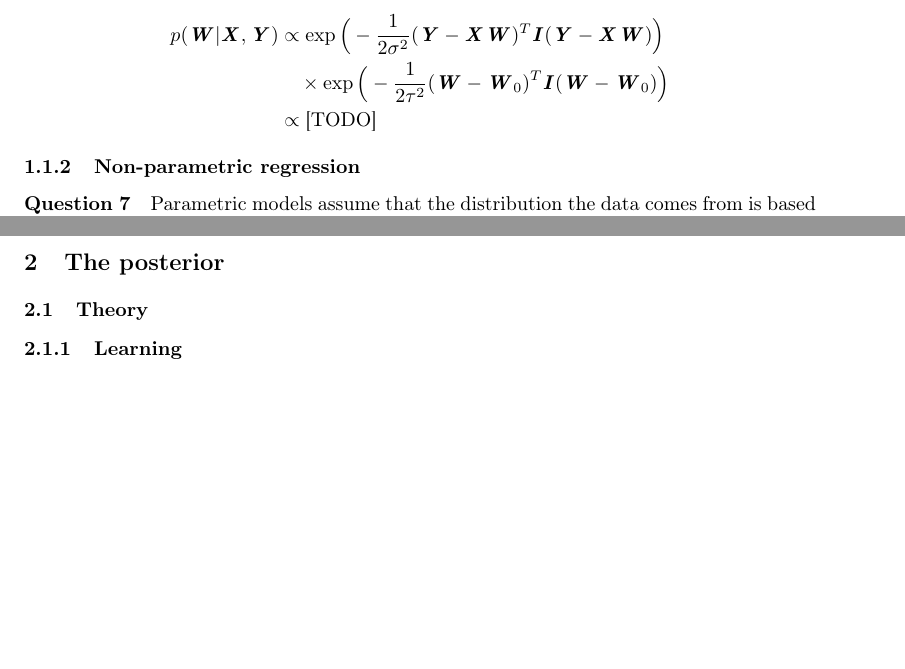
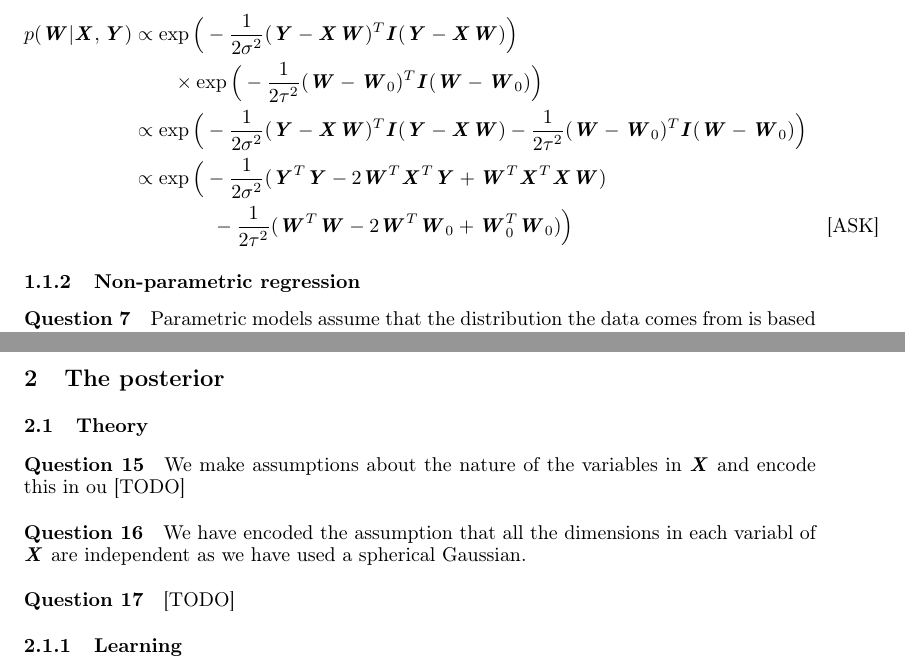
Before and after one commit to Xzanth/ML-cwk1-models, a LaTeX document (main.tex): two parts of pages 2 and 3 of 3, joined at a grey line, cut so that both start at the same text, the shorter picture padded with empty space. Compiled offline with pdfLaTeX.

Commit message:
More time on Q6

```diff
--- a/main.tex
+++ b/main.tex
@@ -72,8 +72,11 @@ $\frac{1}{Z}$ is a normalising constant to ensure that the posterior is a true p
 By the probability density function of the multivariate normal distribution, we have:
 \begin{align*}
 	p(\mat{W}|\mat{X},\mat{Y}) &\propto \exp\Big(-\frac{1}{2\sigma^2}(\mat{Y}-\mat{X}\mat{W})^T\mat{I}(\mat{Y}-\mat{X}\mat{W})\Big) \\
-	&\quad\times\exp\Big(-\frac{1}{2\tau^2}(\mat{W}-\mat{W}_0)^T\mat{I}(\mat{W}-\mat{W}_0)\Big) \\
-	&\propto \text{[TODO]}
+	&\hspace{2em}\times\exp\Big(-\frac{1}{2\tau^2}(\mat{W}-\mat{W}_0)^T\mat{I}(\mat{W}-\mat{W}_0)\Big) \\
+	&\propto \exp\Big(-\frac{1}{2\sigma^2}(\mat{Y}-\mat{X}\mat{W})^T\mat{I}(\mat{Y}-\mat{X}\mat{W})-\frac{1}{2\tau^2}(\mat{W}-\mat{W}_0)^T\mat{I}(\mat{W}-\mat{W}_0)\Big) \\
+	&\propto \exp\Big(-\frac{1}{2\sigma^2}(\mat{Y}^T\mat{Y}-2\mat{W}^T\mat{X}^T\mat{Y}+\mat{W}^T\mat{X}^T\mat{X}\mat{W}) \\
+	&\hspace{4em}-\frac{1}{2\tau^2}(\mat{W}^T\mat{W}-2\mat{W}^T\mat{W}_0+\mat{W}_0^T\mat{W}_0)\Big)
+	& \text{[ASK]}
 \end{align*}
 \subsubsection{Non-parametric regression}
 \question Parametric models assume that the distribution the data comes from is based on a finite, fixed set of parameters and models future predictions based off these parameters, they capture everything there is to know about the data. Non-parametric models do not make such assumptions about the model structure and instead infer structure from the data, they have parameters but these are not fixed in advance and there can be an infinite set of parameters.
@@ -121,5 +124,9 @@ Leaving the $\theta$ on the left-hand side of the expression [TODO]
 \question [TODO]
 \section{The posterior}
 \subsection{Theory}
+\question We make assumptions about the nature of the variables in $\mat{X}$ and encode this in ou [TODO]
+\question We have encoded the assumption that all the dimensions in each variabl of $\mat{X}$ are independent as we have used a spherical Gaussian.
+\question [TODO]
 \subsubsection{Learning}
+\question [TODO]
 \subsubsection{Practical optimisation}
```
Also changed, not shown: main.pdf, main.tex (3 more changed lines).
